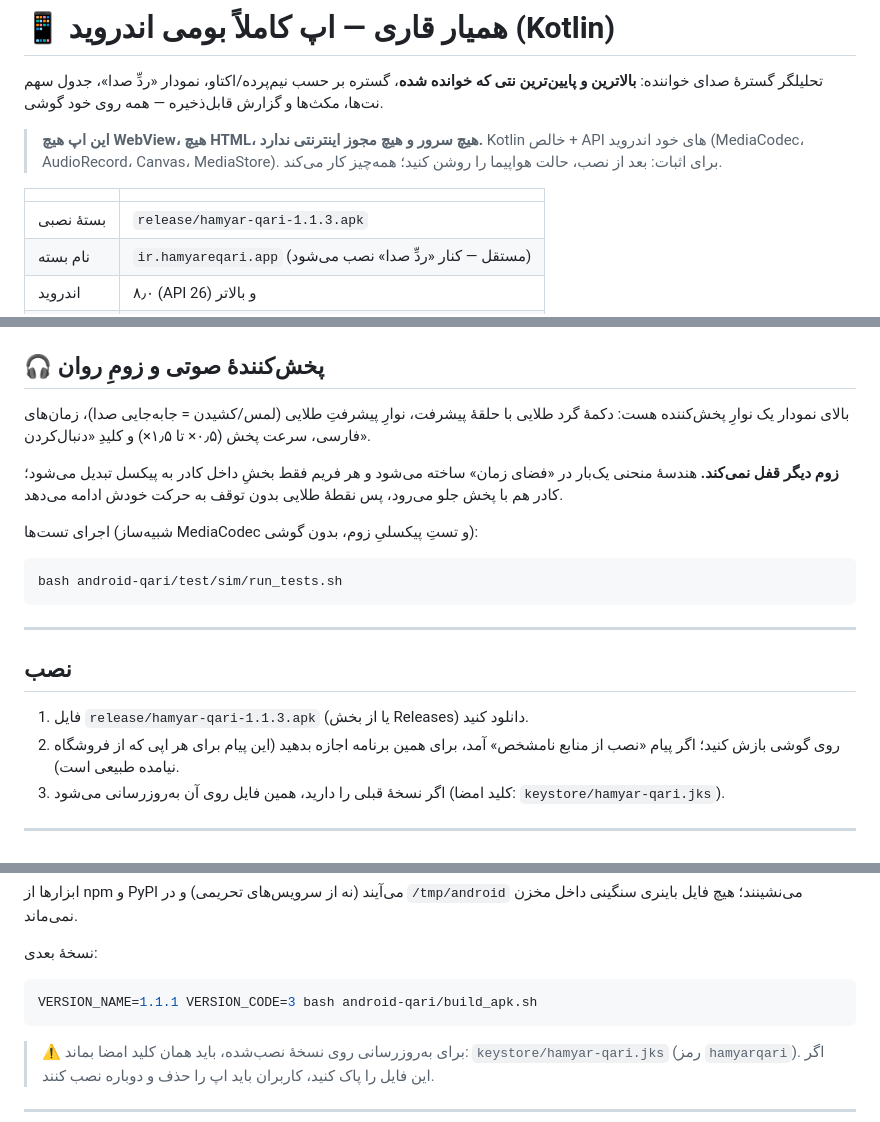
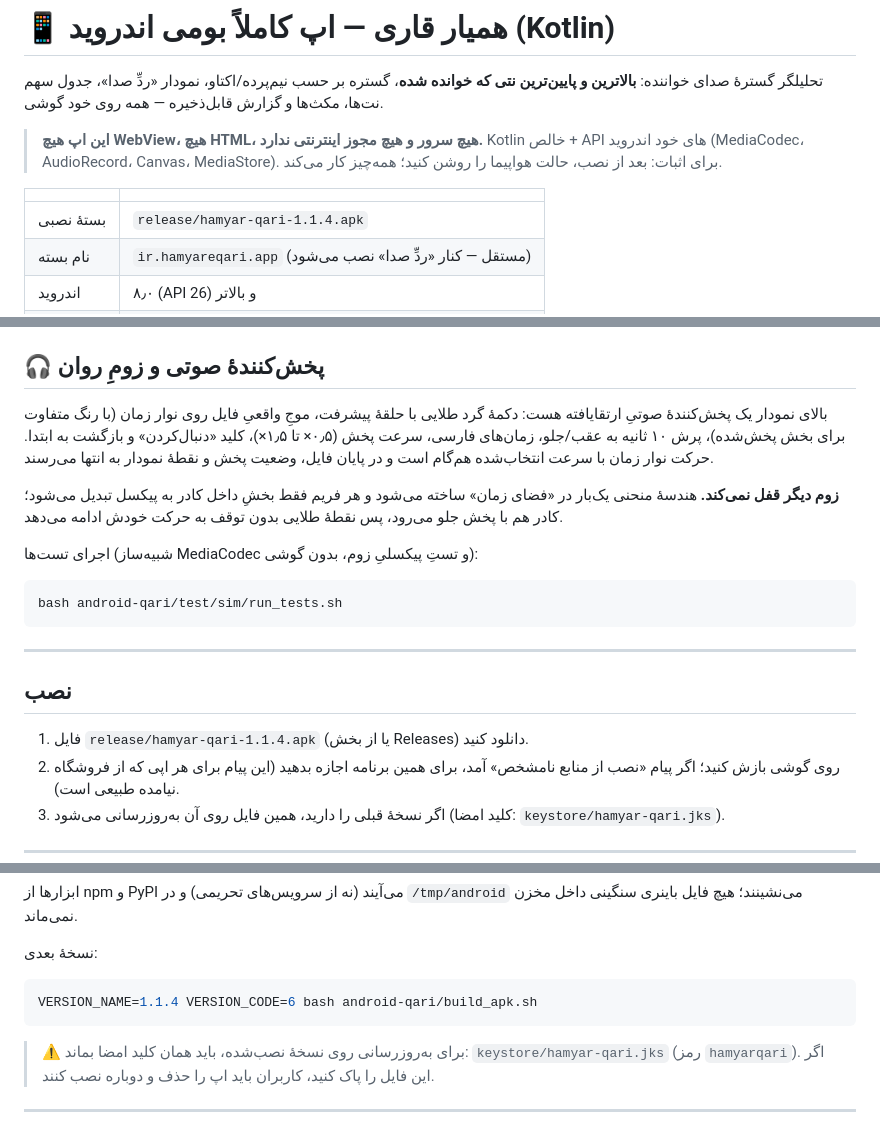
Before and after one commit to mahdi-talebian/Ai, a Markdown page: android-qari/README.md, 3 parts joined by grey strips. Drawn GitHub-style.

Commit message:
Document upgraded audio player and APK version

````diff
--- a/android-qari/README.md
+++ b/android-qari/README.md
@@ -10,7 +10,7 @@
 
 | | |
 |---|---|
-| بستهٔ نصبی | `release/hamyar-qari-1.1.3.apk` |
+| بستهٔ نصبی | `release/hamyar-qari-1.1.4.apk` |
 | نام بسته | `ir.hamyareqari.app` (مستقل — کنار «ردِّ صدا» نصب می‌شود) |
 | اندروید | ۸٫۰ (API 26) و بالاتر |
 | حجم | ≈ ۲٬۳۳۶٬۰۰۰ بایت (شامل نمونهٔ آزمایشی ۳۸ ثانیه‌ای) |
@@ -41,9 +41,11 @@ bash android-qari/tools/sync_android_branch.sh             # ساخت یا هم
 
 ## 🎧 پخش‌کنندهٔ صوتی و زومِ روان
 
-بالای نمودار یک نوارِ پخش‌کننده هست: دکمهٔ گرد طلایی با حلقهٔ پیشرفت،
-نوارِ پیشرفتِ طلایی (لمس/کشیدن = جابه‌جایی صدا)، زمان‌های فارسی،
-سرعت پخش (۰٫۵× تا ۱٫۵×) و کلیدِ «دنبال‌کردن».
+بالای نمودار یک پخش‌کنندهٔ صوتیِ ارتقایافته هست: دکمهٔ گرد طلایی با حلقهٔ پیشرفت،
+موجِ واقعیِ فایل روی نوار زمان (با رنگ متفاوت برای بخش پخش‌شده)،
+پرش ۱۰ ثانیه به عقب/جلو، زمان‌های فارسی، سرعت پخش (۰٫۵× تا ۱٫۵×)،
+کلید «دنبال‌کردن» و بازگشت به ابتدا. حرکت نوار زمان با سرعت انتخاب‌شده هم‌گام است
+و در پایان فایل، وضعیت پخش و نقطهٔ نمودار به انتها می‌رسند.
 
 **زوم دیگر قفل نمی‌کند.** هندسهٔ منحنی یک‌بار در «فضای زمان» ساخته می‌شود
 و هر فریم فقط بخشِ داخل کادر به پیکسل تبدیل می‌شود؛ کادر هم با پخش جلو
@@ -60,7 +62,7 @@ bash android-qari/test/sim/run_tests.sh
 
 ## نصب
 
-1. فایل `release/hamyar-qari-1.1.3.apk` (یا از بخش Releases) دانلود کنید.
+1. فایل `release/hamyar-qari-1.1.4.apk` (یا از بخش Releases) دانلود کنید.
 2. روی گوشی بازش کنید؛ اگر پیام «نصب از منابع نامشخص» آمد، برای همین برنامه
    اجازه بدهید (این پیام برای هر اپی که از فروشگاه نیامده طبیعی است).
 3. اگر نسخهٔ قبلی را دارید، همین فایل روی آن به‌روزرسانی می‌شود
@@ -199,7 +201,7 @@ ANDROID_TOOLS=/tmp/android bash android-qari/build_apk.sh
 نسخهٔ بعدی:
 
 ```bash
-VERSION_NAME=1.1.1 VERSION_CODE=3 bash android-qari/build_apk.sh
+VERSION_NAME=1.1.4 VERSION_CODE=6 bash android-qari/build_apk.sh
 ```
 
 > ⚠️ برای به‌روزرسانی روی نسخهٔ نصب‌شده، باید همان کلید امضا بماند:
````
